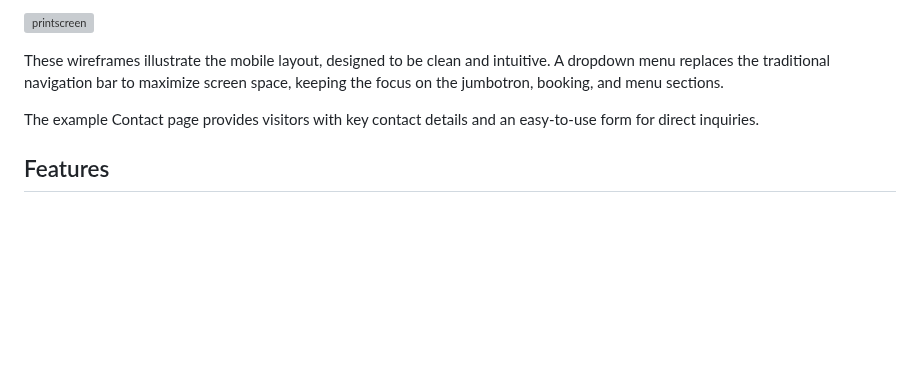
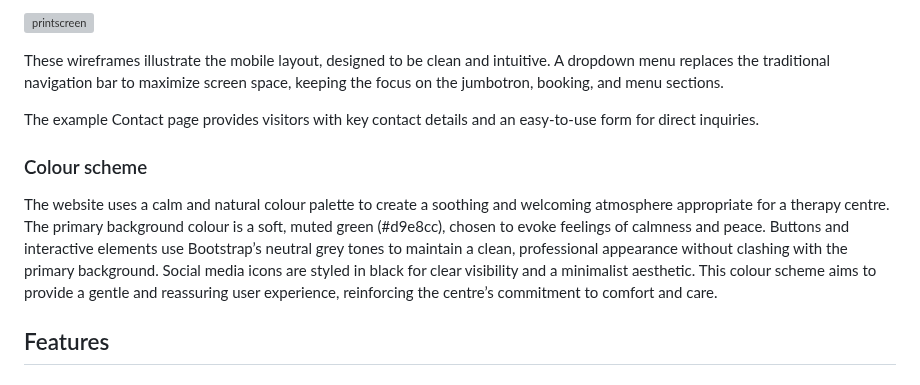
Before and after one commit to LidiaMorejudo/therapycentre, a Markdown page: README.md, the part around the change. Drawn GitHub-style; blank space fills up the shorter version; grey boxes are pictures that could not be loaded.

Commit message:
Added informaiton about colour scheme in the Colour Scheme in the Readme

```diff
--- a/README.md
+++ b/README.md
@@ -138,6 +138,10 @@ These wireframes illustrate the mobile layout, designed to be clean and intuitiv
 
 The example Contact page provides visitors with key contact details and an easy-to-use form for direct inquiries.
 
+### Colour scheme
+
+The website uses a calm and natural colour palette to create a soothing and welcoming atmosphere appropriate for a therapy centre. The primary background colour is a soft, muted green (#d9e8cc), chosen to evoke feelings of calmness and peace. Buttons and interactive elements use Bootstrap’s neutral grey tones to maintain a clean, professional appearance without clashing with the primary background. Social media icons are styled in black for clear visibility and a minimalist aesthetic. This colour scheme aims to provide a gentle and reassuring user experience, reinforcing the centre’s commitment to comfort and care.
+
 ## Features
 
 ### Existing features
```
